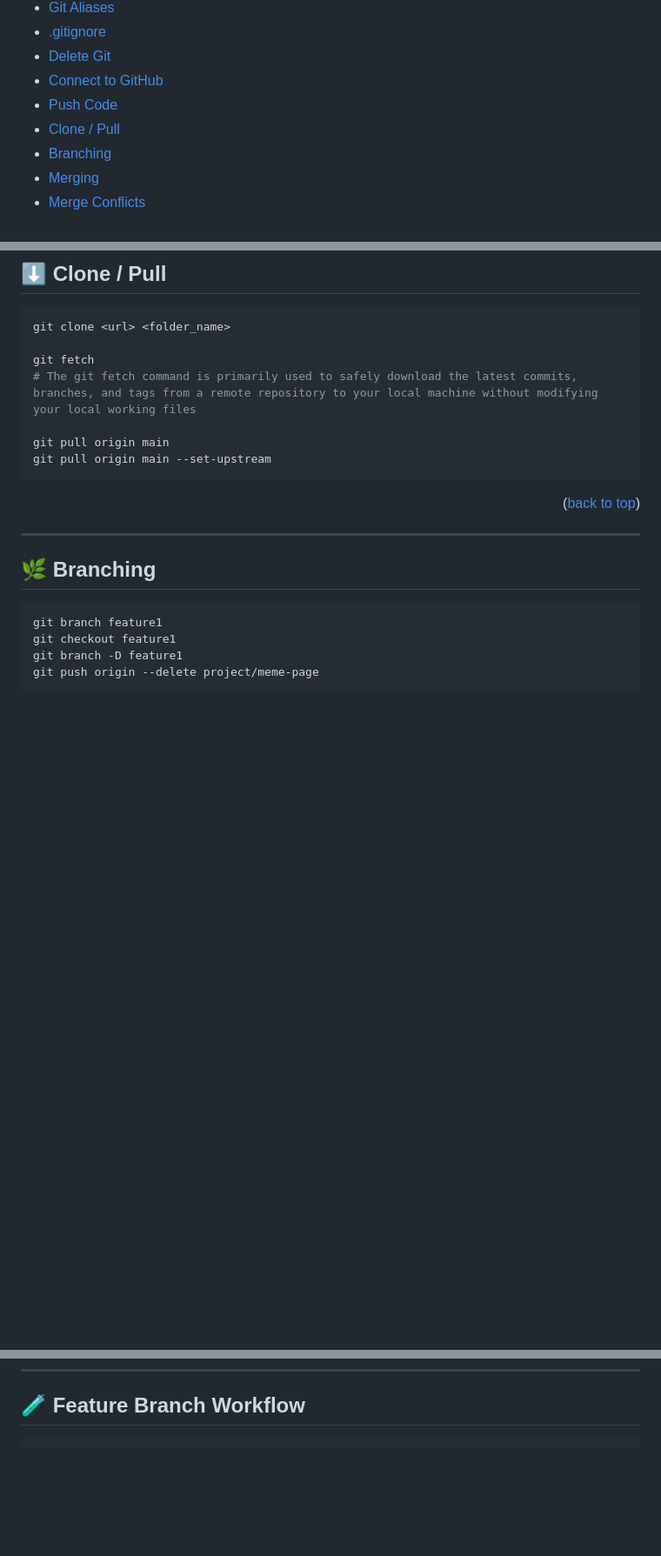
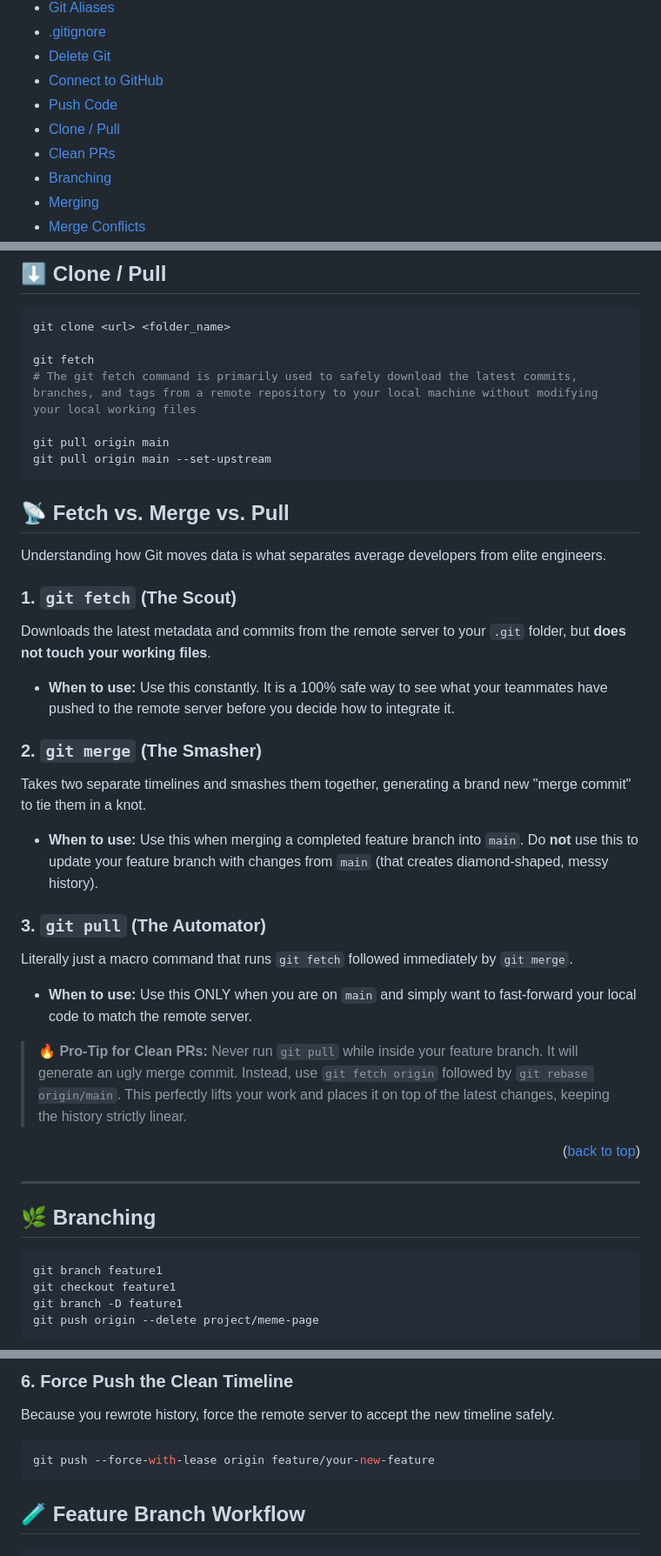
Before and after one commit to hemanth110702/Tech-Notes, a Markdown page: Git and GitHub/README.md, 3 parts joined by grey strips. Shown at 87% size. Rendered like a GitHub page; folded sections open; blank space fills up the shorter version.

````diff
--- a/Git and GitHub/README.md
+++ b/Git and GitHub/README.md
@@ -25,6 +25,7 @@ A practical cheat‑sheet for mastering Git and GitHub from basics to advanced w
 - [Connect to GitHub](#-connect-to-github)
 - [Push Code](#️-push-code)
 - [Clone / Pull](#️-clone--pull)
+- [Clean PRs](#-the-elite-fork--rebase-workflow-clean-prs)
 - [Branching](#-branching)
 - [Merging](#-merging)
 - [Merge Conflicts](#️-merge-conflicts)
@@ -259,6 +260,26 @@ git pull origin main
 git pull origin main --set-upstream
 ```
 
+## 📡 Fetch vs. Merge vs. Pull
+
+Understanding how Git moves data is what separates average developers from elite engineers.
+
+### 1. `git fetch` (The Scout)
+Downloads the latest metadata and commits from the remote server to your `.git` folder, but **does not touch your working files**.
+
+* **When to use:** Use this constantly. It is a 100% safe way to see what your teammates have pushed to the remote server before you decide how to integrate it.
+
+### 2. `git merge` (The Smasher)
+Takes two separate timelines and smashes them together, generating a brand new "merge commit" to tie them in a knot.
+* **When to use:** Use this when merging a completed feature branch into `main`. Do **not** use this to update your feature branch with changes from `main` (that creates diamond-shaped, messy history).
+
+### 3. `git pull` (The Automator)
+Literally just a macro command that runs `git fetch` followed immediately by `git merge`.
+* **When to use:** Use this ONLY when you are on `main` and simply want to fast-forward your local code to match the remote server.
+
+> **🔥 Pro-Tip for Clean PRs:**
+> Never run `git pull` while inside your feature branch. It will generate an ugly merge commit. Instead, use `git fetch origin` followed by `git rebase origin/main`. This perfectly lifts your work and places it on top of the latest changes, keeping the history strictly linear.
+
 <p align="right">(<a href="#top">back to top</a>)
 <hr/>
 
@@ -311,3 +385,11 @@ git commit -m "resolved conflict"
+### 6. Force Push the Clean Timeline
+
+Because you rewrote history, force the remote server to accept the new timeline safely.
+
+```bash
+git push --force-with-lease origin feature/your-new-feature
+```
+
 
 ## 🧪 Feature Branch Workflow
 
````
Also changed, not shown: other parts of Git and GitHub/README.md (+53 -0 lines).
